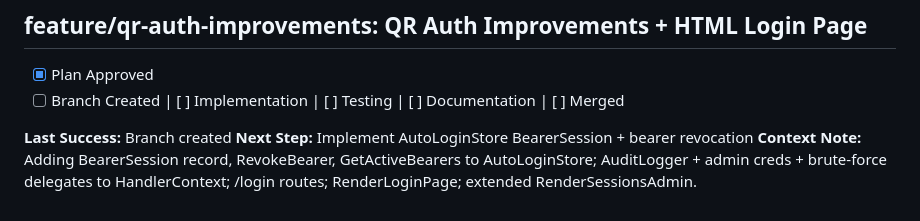
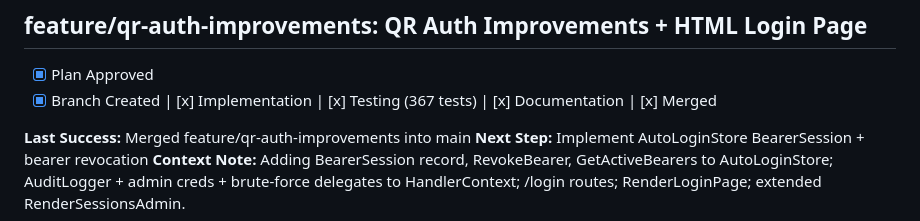
Before and after one commit to michaellwest/FileBeam, a Markdown page: .claude_worklog.md, the part around the change. Drawn GitHub-style.

Commit message:
chore: update worklog with feature/qr-auth-improvements entry

```diff
--- a/.claude_worklog.md
+++ b/.claude_worklog.md
@@ -100,8 +100,8 @@
 ## feature/qr-auth-improvements: QR Auth Improvements + HTML Login Page
 
 - [x] Plan Approved
-- [ ] Branch Created | [ ] Implementation | [ ] Testing | [ ] Documentation | [ ] Merged
+- [x] Branch Created | [x] Implementation | [x] Testing (367 tests) | [x] Documentation | [x] Merged
 
-**Last Success:** Branch created
+**Last Success:** Merged feature/qr-auth-improvements into main
 **Next Step:** Implement AutoLoginStore BearerSession + bearer revocation
 **Context Note:** Adding BearerSession record, RevokeBearer, GetActiveBearers to AutoLoginStore; AuditLogger + admin creds + brute-force delegates to HandlerContext; /login routes; RenderLoginPage; extended RenderSessionsAdmin.
```
